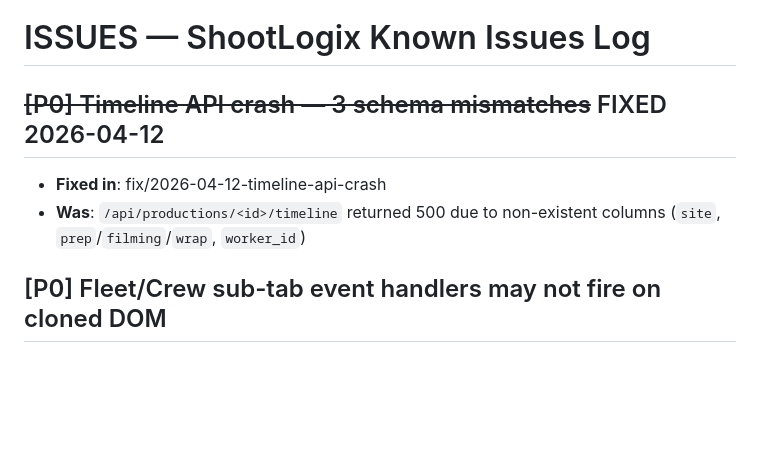
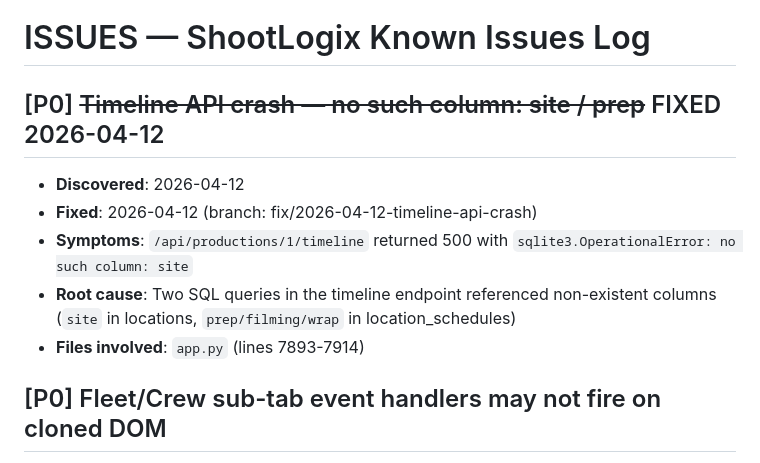
Before and after one commit to valentin5931/shootlogix, a Markdown page: SHOOTLOGIX/ISSUES.md, the part around the change. Rendered like a GitHub page; blank space fills up the shorter version.

```diff
--- a/SHOOTLOGIX/ISSUES.md
+++ b/SHOOTLOGIX/ISSUES.md
@@ -1,8 +1,11 @@
 # ISSUES — ShootLogix Known Issues Log
 
-## ~~[P0] Timeline API crash — 3 schema mismatches~~ FIXED 2026-04-12
-- **Fixed in**: fix/2026-04-12-timeline-api-crash
-- **Was**: `/api/productions/<id>/timeline` returned 500 due to non-existent columns (`site`, `prep`/`filming`/`wrap`, `worker_id`)
+## [P0] ~~Timeline API crash — no such column: site / prep~~ FIXED 2026-04-12
+- **Discovered**: 2026-04-12
+- **Fixed**: 2026-04-12 (branch: fix/2026-04-12-timeline-api-crash)
+- **Symptoms**: `/api/productions/1/timeline` returned 500 with `sqlite3.OperationalError: no such column: site`
+- **Root cause**: Two SQL queries in the timeline endpoint referenced non-existent columns (`site` in locations, `prep/filming/wrap` in location_schedules)
+- **Files involved**: `app.py` (lines 7893-7914)
 
 ## [P0] Fleet/Crew sub-tab event handlers may not fire on cloned DOM
 - **Discovered**: 2026-03-22
```
Also changed, not shown: SHOOTLOGIX/CHANGELOG.md (+12 -16 lines).
